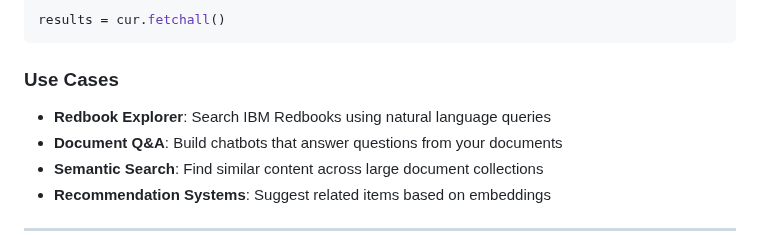
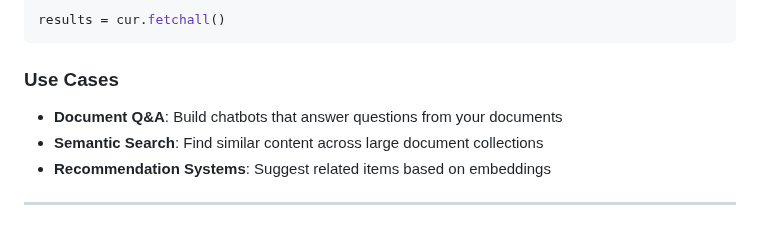
Before and after one commit to librepower/aix, a Markdown page: webstack/README.md, the part around the change. GitHub-like rendering.

Commit message:
Remove Redbook Explorer mention (private project)

```diff
--- a/webstack/README.md
+++ b/webstack/README.md
@@ -223,7 +223,6 @@ results = cur.fetchall()
 
 ### Use Cases
 
-- **Redbook Explorer**: Search IBM Redbooks using natural language queries
 - **Document Q&A**: Build chatbots that answer questions from your documents
 - **Semantic Search**: Find similar content across large document collections
 - **Recommendation Systems**: Suggest related items based on embeddings
```
